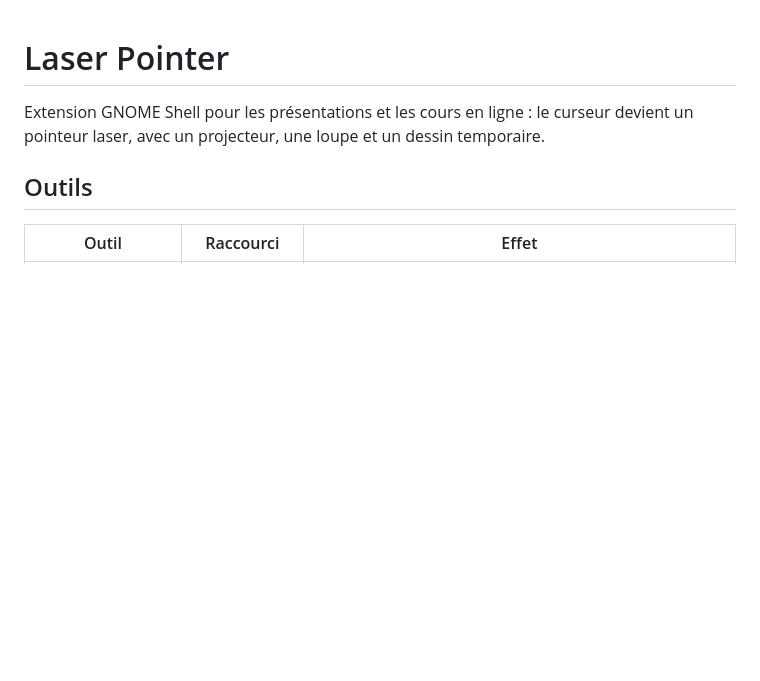
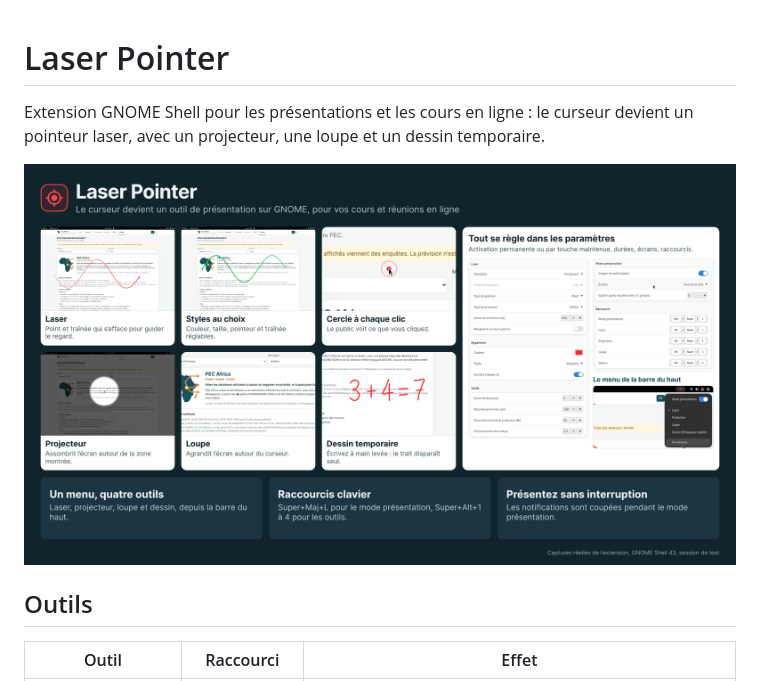
Before and after one commit to mcrai-dev/gnome-laser-pointer, a Markdown page: README.md, the part around the change. Rendered like a GitHub page; pictures changed too: docs/Laser_Pointer_presentation.png (added); blank space fills up the shorter version.

Commit message:
Add presentation image to README

```diff
--- a/README.md
+++ b/README.md
@@ -2,6 +2,8 @@
 
 Extension GNOME Shell pour les présentations et les cours en ligne : le curseur
 devient un pointeur laser, avec un projecteur, une loupe et un dessin temporaire.
+
+![Présentation de Laser Pointer](docs/Laser_Pointer_presentation.png)
 
 ## Outils
 
```
